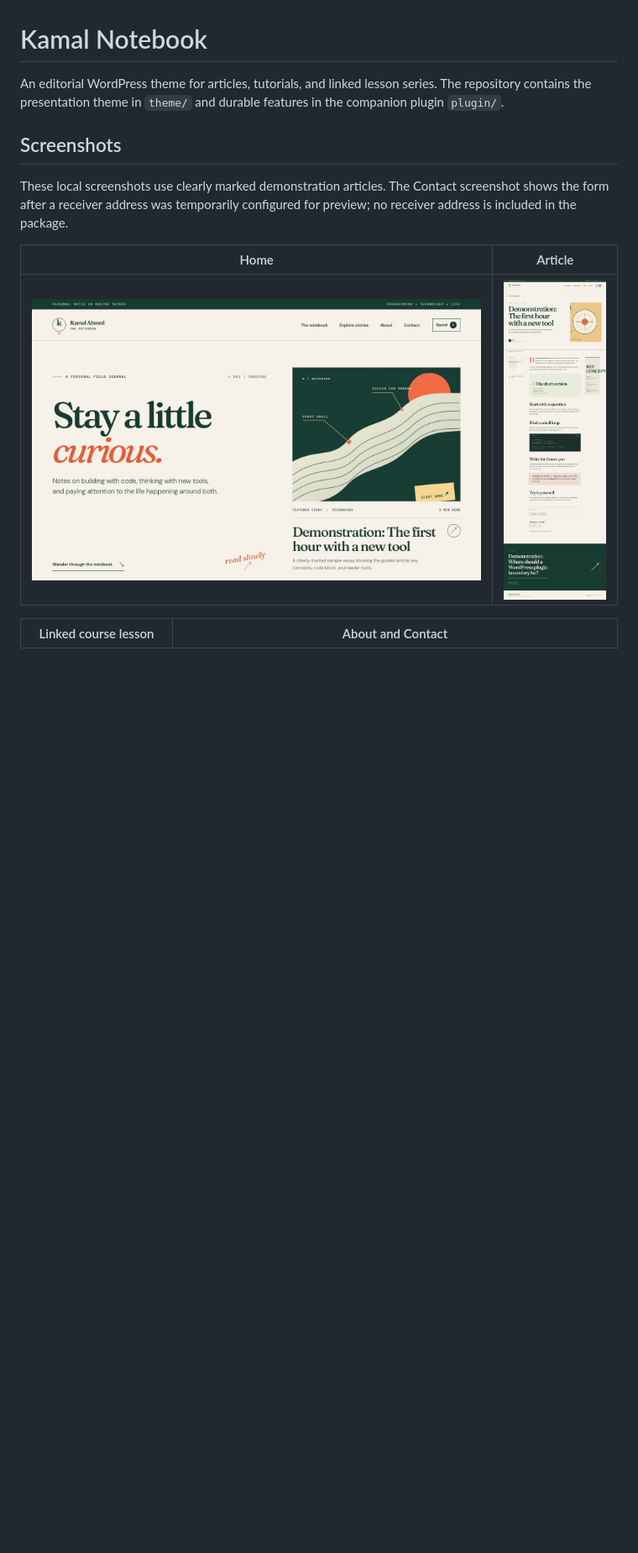
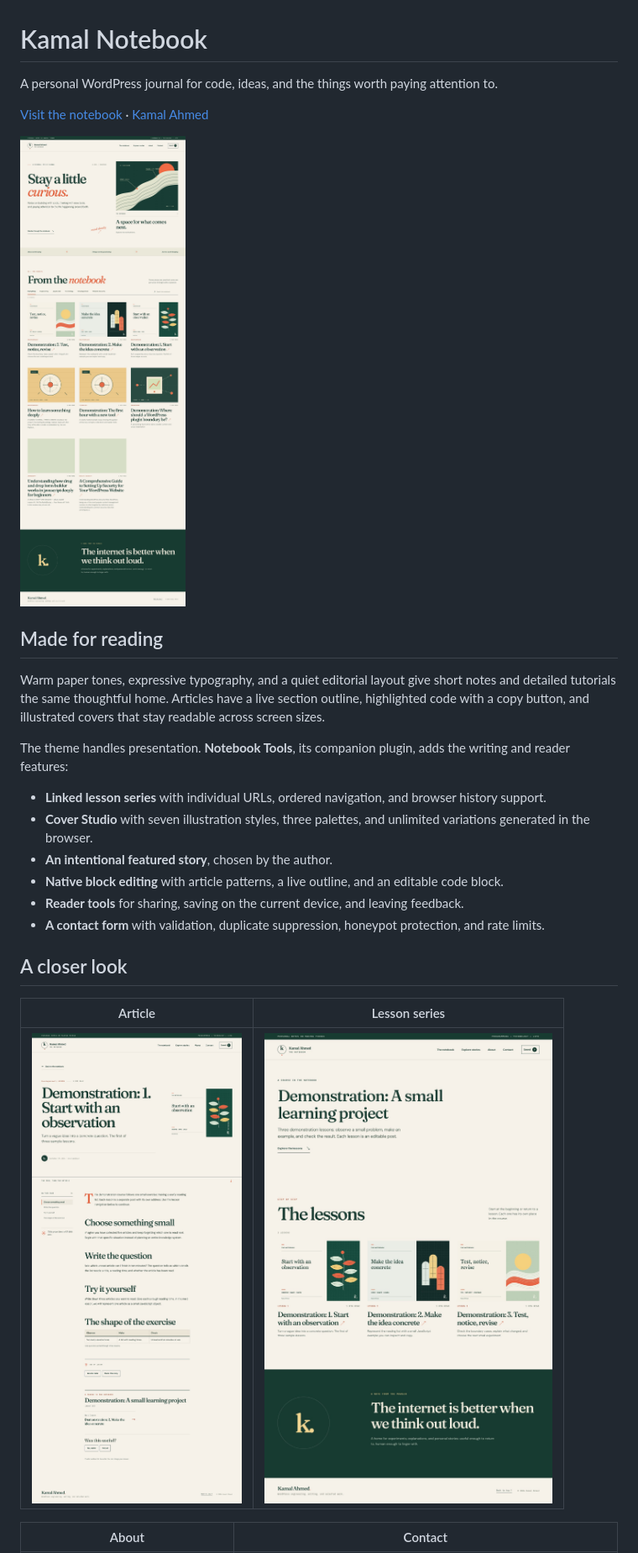
Before and after one commit to kamalahmed/kamal-notebook, a Markdown page: README.md, the part around the change printed below. Shown: that part at 84% size. GitHub-like rendering; pictures changed too: docs/images/article.jpg, docs/images/home.jpg, docs/images/series.jpg; blank space fills up the shorter version.

```diff
--- a/README.md
+++ b/README.md
@@ -1,14 +1,29 @@
 # Kamal Notebook
 
-An editorial WordPress theme for articles, tutorials, and linked lesson series. The repository contains the presentation theme in `theme/` and durable features in the companion plugin `plugin/`.
+A personal WordPress journal for code, ideas, and the things worth paying attention to.
 
-## Screenshots
+[Visit the notebook](https://learnwithkamal.com) · [Kamal Ahmed](https://kamalahmed.me)
 
-These local screenshots use clearly marked demonstration articles. The Contact screenshot shows the form after a receiver address was temporarily configured for preview; no receiver address is included in the package.
+![Kamal Notebook homepage](docs/images/home.jpg)
 
-| Home | Article |
+## Made for reading
+
+Warm paper tones, expressive typography, and a quiet editorial layout give short notes and detailed tutorials the same thoughtful home. Articles have a live section outline, highlighted code with a copy button, and illustrated covers that stay readable across screen sizes.
+
+The theme handles presentation. **Notebook Tools**, its companion plugin, adds the writing and reader features:
+
+- **Linked lesson series** with individual URLs, ordered navigation, and browser history support.
+- **Cover Studio** with seven illustration styles, three palettes, and unlimited variations generated in the browser.
+- **An intentional featured story**, chosen by the author.
+- **Native block editing** with article patterns, a live outline, and an editable code block.
+- **Reader tools** for sharing, saving on the current device, and leaving feedback.
+- **A contact form** with validation, duplicate suppression, honeypot protection, and rate limits.
+
+## A closer look
+
+| Article | Lesson series |
 | --- | --- |
-| ![Notebook home with a deliberately featured demonstration article](docs/images/home.jpg) | ![A demonstration article with its illustrated cover and section outline](docs/images/article.jpg) |
+| ![An article with its complete illustrated cover](docs/images/article.jpg) | ![A lesson with ordered course navigation](docs/images/series.jpg) |
 
-| Linked course lesson | About and Contact |
+| About | Contact |
 | --- | --- |
```
Also changed, not shown: other parts of README.md (+11 -31 lines), docs/images/about.jpg, docs/images/cover-studio.jpg, 14 other files.
